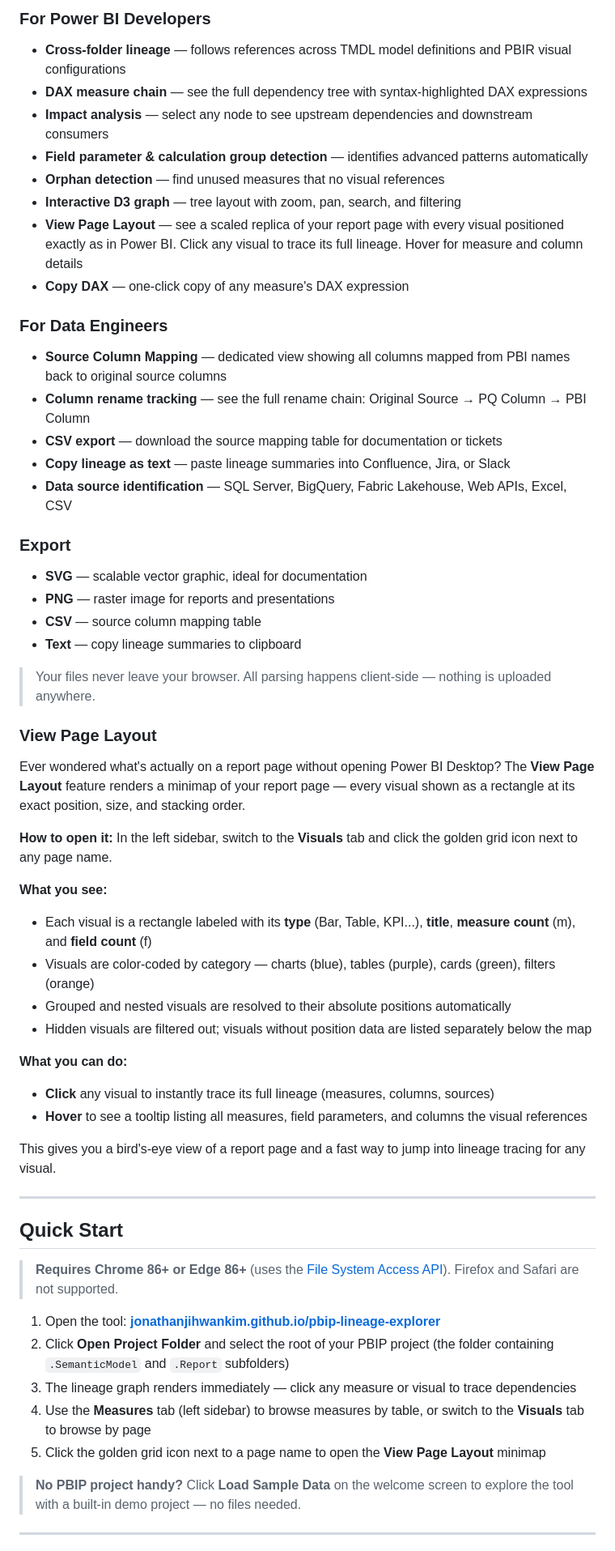
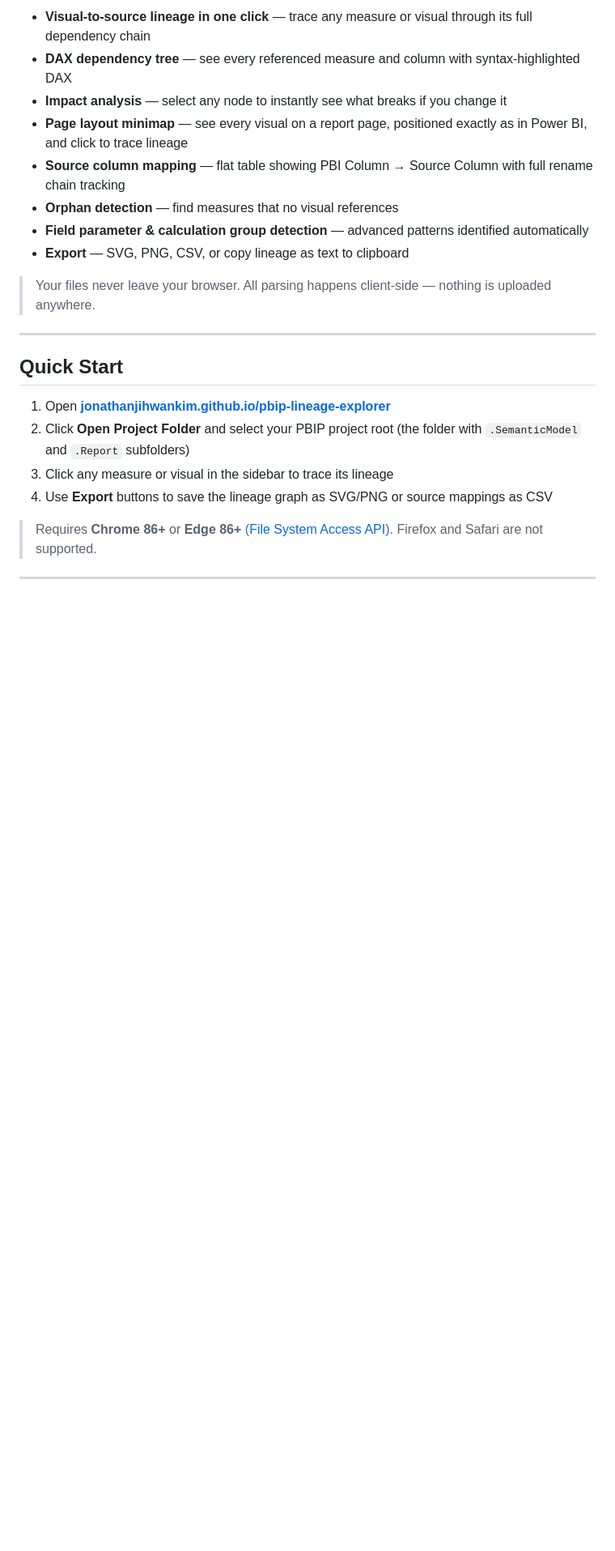
Before and after one commit to JonathanJihwanKim/pbip-lineage-explorer, a Markdown page: README.md, the part around one of its changes. Shown at 81% size. Drawn GitHub-style; blank space fills up the shorter version.

```diff
--- a/README.md
+++ b/README.md
@@ -36,63 +35,25 @@ PBIP Lineage Explorer reads your Power BI Project (PBIP) files directly in the b
 
-### For Power BI Developers
-
-- **Cross-folder lineage** — follows references across TMDL model definitions and PBIR visual configurations
-- **DAX measure chain** — see the full dependency tree with syntax-highlighted DAX expressions
-- **Impact analysis** — select any node to see upstream dependencies and downstream consumers
-- **Field parameter & calculation group detection** — identifies advanced patterns automatically
-- **Orphan detection** — find unused measures that no visual references
-- **Interactive D3 graph** — tree layout with zoom, pan, search, and filtering
-- **View Page Layout** — see a scaled replica of your report page with every visual positioned exactly as in Power BI. Click any visual to trace its full lineage. Hover for measure and column details
-- **Copy DAX** — one-click copy of any measure's DAX expression
-
-### For Data Engineers
-
-- **Source Column Mapping** — dedicated view showing all columns mapped from PBI names back to original source columns
-- **Column rename tracking** — see the full rename chain: Original Source → PQ Column → PBI Column
-- **CSV export** — download the source mapping table for documentation or tickets
-- **Copy lineage as text** — paste lineage summaries into Confluence, Jira, or Slack
-- **Data source identification** — SQL Server, BigQuery, Fabric Lakehouse, Web APIs, Excel, CSV
-
-### Export
-
-- **SVG** — scalable vector graphic, ideal for documentation
-- **PNG** — raster image for reports and presentations
-- **CSV** — source column mapping table
-- **Text** — copy lineage summaries to clipboard
+- **Visual-to-source lineage in one click** — trace any measure or visual through its full dependency chain
+- **DAX dependency tree** — see every referenced measure and column with syntax-highlighted DAX
+- **Impact analysis** — select any node to instantly see what breaks if you change it
+- **Page layout minimap** — see every visual on a report page, positioned exactly as in Power BI, and click to trace lineage
+- **Source column mapping** — flat table showing PBI Column → Source Column with full rename chain tracking
+- **Orphan detection** — find measures that no visual references
+- **Field parameter & calculation group detection** — advanced patterns identified automatically
+- **Export** — SVG, PNG, CSV, or copy lineage as text to clipboard
 
 > Your files never leave your browser. All parsing happens client-side — nothing is uploaded anywhere.
-
-### View Page Layout
-
-Ever wondered what's actually on a report page without opening Power BI Desktop? The **View Page Layout** feature renders a minimap of your report page — every visual shown as a rectangle at its exact position, size, and stacking order.
-
-**How to open it:** In the left sidebar, switch to the **Visuals** tab and click the golden grid icon next to any page name.
-
-**What you see:**
-- Each visual is a rectangle labeled with its **type** (Bar, Table, KPI...), **title**, **measure count** (m), and **field count** (f)
-- Visuals are color-coded by category — charts (blue), tables (purple), cards (green), filters (orange)
-- Grouped and nested visuals are resolved to their absolute positions automatically
-- Hidden visuals are filtered out; visuals without position data are listed separately below the map
-
-**What you can do:**
-- **Click** any visual to instantly trace its full lineage (measures, columns, sources)
-- **Hover** to see a tooltip listing all measures, field parameters, and columns the visual references
-
-This gives you a bird's-eye view of a report page and a fast way to jump into lineage tracing for any visual.
 
 ---
 
 ## Quick Start
 
-> **Requires Chrome 86+ or Edge 86+** (uses the [File System Access API](https://developer.mozilla.org/en-US/docs/Web/API/File_System_API)). Firefox and Safari are not supported.
+1. Open **[jonathanjihwankim.github.io/pbip-lineage-explorer](https://jonathanjihwankim.github.io/pbip-lineage-explorer/)**
+2. Click **Open Project Folder** and select your PBIP project root (the folder with `.SemanticModel` and `.Report` subfolders)
+3. Click any measure or visual in the sidebar to trace its lineage
+4. Use **Export** buttons to save the lineage graph as SVG/PNG or source mappings as CSV
 
-1. Open the tool: **[jonathanjihwankim.github.io/pbip-lineage-explorer](https://jonathanjihwankim.github.io/pbip-lineage-explorer/)**
-2. Click **Open Project Folder** and select the root of your PBIP project (the folder containing `.SemanticModel` and `.Report` subfolders)
-3. The lineage graph renders immediately — click any measure or visual to trace dependencies
-4. Use the **Measures** tab (left sidebar) to browse measures by table, or switch to the **Visuals** tab to browse by page
-5. Click the golden grid icon next to a page name to open the **View Page Layout** minimap
-
-> **No PBIP project handy?** Click **Load Sample Data** on the welcome screen to explore the tool with a built-in demo project — no files needed.
+> Requires **Chrome 86+** or **Edge 86+** ([File System Access API](https://developer.mozilla.org/en-US/docs/Web/API/File_System_API)). Firefox and Safari are not supported.
 
 ---
 
```
Also changed, not shown: other parts of README.md (+39 -133 lines), docs/reference.md (added, +113 -0 lines).
